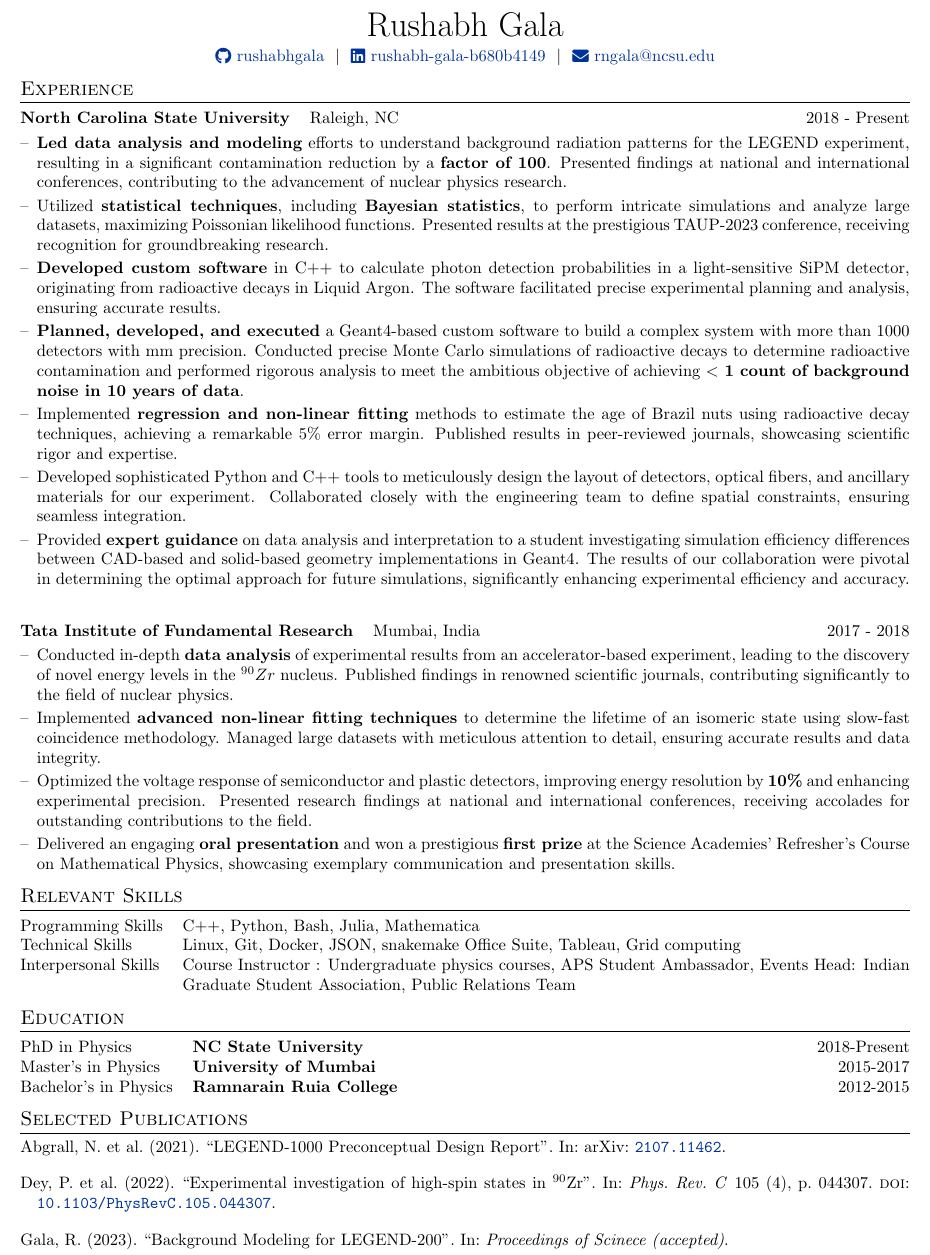
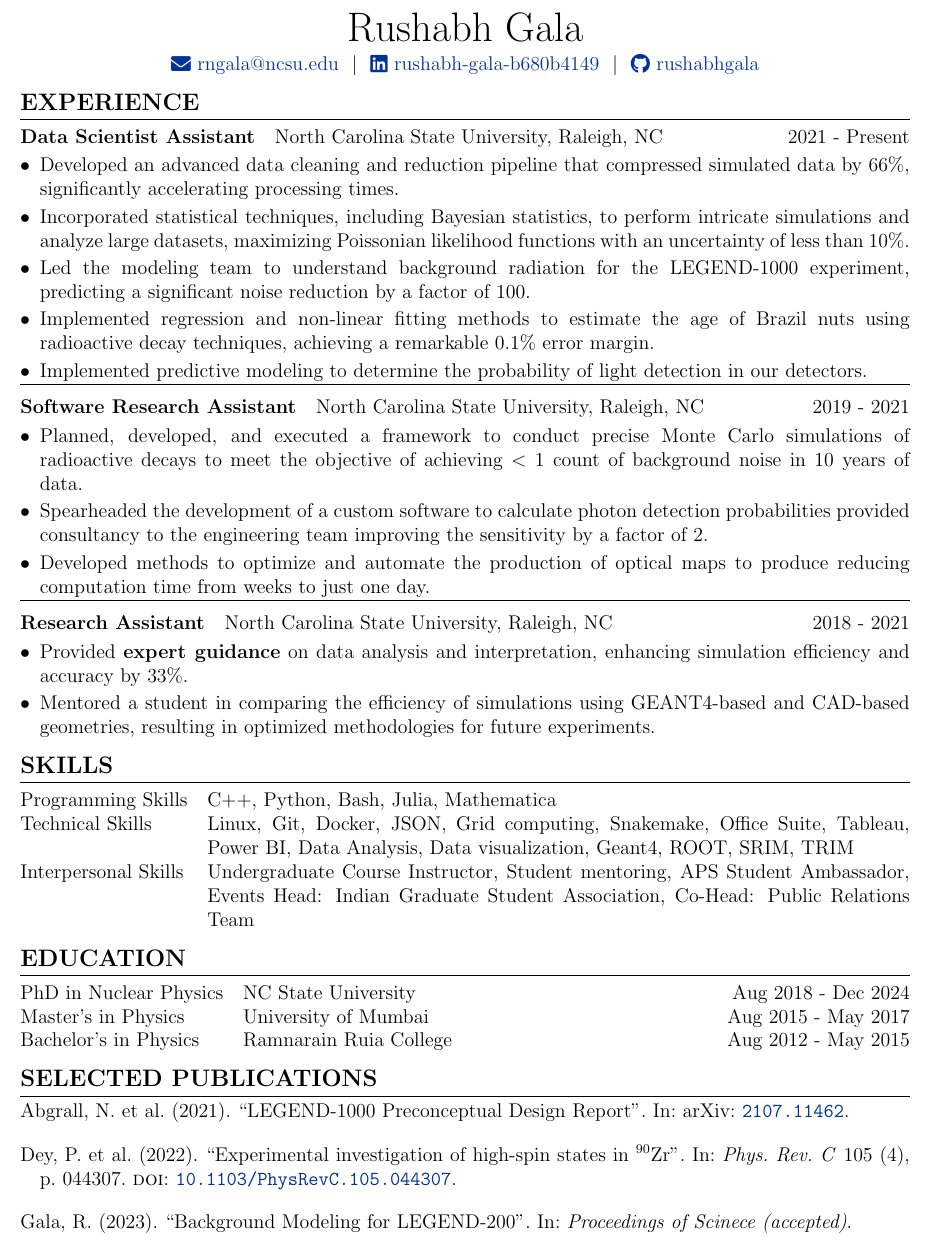
Before and after one commit to rushabhgala/cv, a LaTeX CV (cv.tex): part of the page, cut so that both start at the same text. Compiled offline with pdfLaTeX.

Commit message:
Update cv.tex
august update

```diff
--- a/cv.tex
+++ b/cv.tex
@@ -26,7 +26,7 @@
 %----------------------------------------------------------------------------------------
 
 % article class because we want to fully customize the page and not use a cv template
-\documentclass[a4paper,10pt]{article}
+\documentclass[a4paper,12pt]{article}
 
 %----------------------------------------------------------------------------------------
 %	FONT
@@ -58,7 +58,7 @@
 
 %tabularx environment
 \usepackage{tabularx}
-
+\usepackage{amsmath}
 %for lists within experience section
 \usepackage{enumitem}
 
@@ -117,10 +117,11 @@
 
 \begin{tabularx}{\linewidth}{@{} C @{}}
 \huge{Rushabh Gala} \\[3pt]
-\href{https://github.com/rushabhgala}{\raisebox{-0.05\height}\faGithub\ rushabhgala} \ $|$ \
+\href{mailto:rngala@ncsu.edu}{\raisebox{-0.05\height}\faEnvelope\ rngala@ncsu.edu} \ $|$ \
+%\href{https://github.com/rushabhgala}{\raisebox{-0.05\height}\faGithub\ rushabhgala} \ $|$ \
 \href{https://linkedin.com/in/rushabh-gala-b680b4149/}{\raisebox{-0.05\height}\faLinkedin\ rushabh-gala-b680b4149} \ $|$ \
 %\href{https://rushabh.space}{\raisebox{-0.05\height}\faGlobe \ Website} \ $|$ \
-\href{mailto:rngala@ncsu.edu}{\raisebox{-0.05\height}\faEnvelope \ rngala@ncsu.edu} \\
+\href{https://github.com/rushabhgala}{\raisebox{-0.05\height}\faGithub \ rushabhgala} \\
 %\href{tel:+1-919-633-6594}{\raisebox{-0.05\height}\faMobile \ +1-919-633-6594} \\
 \end{tabularx}
 
@@ -133,61 +134,73 @@
 %Experienced data analyst with a strong background in large-scale data analysis, visualization, modeling, and Monte Carlo simulations. Proficient in interpreting complex datasets and communicating findings to diverse audiences.
 %Experienced data analyst proficient in conducting independent research, with a strong track record of delivering insightful findings and solutions. Skilled in analyzing large datasets, employing sophisticated modeling techniques, and communicating results effectively to diverse audiences.
 %Experience
-\section{Experience}
+\section{\textbf{EXPERIENCE}}
 \begin{tabularx}{\linewidth}{ @{}l r@{} }
-\textbf{North Carolina State University} & Raleigh, NC \hfill 2018 - Present \\[3pt]
+\textbf{Data Scientist Assistant} &North Carolina State University, Raleigh, NC \hfill 2021 - Present \\[3pt]
 \multicolumn{2}{@{}X@{}}{
 \begin{minipage}[t]{\linewidth}
 \begin{itemize}[nosep,after=\strut, leftmargin=1em, itemsep=2pt]
-\item[--] \textbf{Led data analysis and modeling} efforts to understand background radiation patterns for the LEGEND experiment, resulting in a significant contamination reduction by a \textbf{factor of 100}. Presented findings at national and international conferences, contributing to the advancement of nuclear physics research.
-\item[--] Utilized \textbf{statistical techniques}, including \textbf{Bayesian statistics}, to perform intricate simulations and analyze large datasets, maximizing Poissonian likelihood functions. Presented results at the prestigious TAUP-2023 conference, receiving recognition for groundbreaking research.
-\item[--] \textbf{Developed custom software} in C++ to calculate photon detection probabilities in a light-sensitive SiPM detector, originating from radioactive decays in Liquid Argon. The software facilitated precise experimental planning and analysis, ensuring accurate results.
-\item[--] \textbf{Planned, developed, and executed} a Geant4-based custom software to build a complex system with more than 1000 detectors with mm precision. Conducted precise Monte Carlo simulations of radioactive decays to determine radioactive contamination and performed rigorous analysis to meet the ambitious objective of achieving \textbf{$<$ 1 count of background noise in 10 years of data}.
-\item[--] Implemented \textbf{regression and non-linear fitting} methods to estimate the age of Brazil nuts using radioactive decay techniques, achieving a remarkable 5\% error margin. Published results in peer-reviewed journals, showcasing scientific rigor and expertise.
-\item[--] Developed sophisticated Python and C++ tools to meticulously design the layout of detectors, optical fibers, and ancillary materials for our experiment. Collaborated closely with the engineering team to define spatial constraints, ensuring seamless integration.
-\item[--] Provided \textbf{expert guidance} on data analysis and interpretation to a student investigating simulation efficiency differences between CAD-based and solid-based geometry implementations in Geant4. The results of our collaboration were pivotal in determining the optimal approach for future simulations, significantly enhancing experimental efficiency and accuracy.
+\item[$\bullet$] Developed an advanced data cleaning and reduction pipeline that compressed simulated data by 66\%, significantly accelerating processing times.
+\item[$\bullet$] Incorporated statistical techniques, including Bayesian statistics, to perform intricate simulations and analyze large datasets, maximizing Poissonian likelihood functions with an uncertainty of less than 10\%.
+\item[$\bullet$] Led the modeling team to understand background radiation for the LEGEND-1000 experiment, predicting a significant noise reduction by a factor of 100.
+\item[$\bullet$] Implemented regression and non-linear fitting methods to estimate the age of Brazil nuts using radioactive decay techniques, achieving a remarkable 0.1\% error margin.
+\item[$\bullet$] Implemented predictive modeling to determine the probability of light detection in our detectors.
 \end{itemize}
 \end{minipage}
 }
 \end{tabularx}
 
+\hrule
 \begin{tabularx}{\linewidth}{ @{}l r@{} }
-\textbf{Tata Institute of Fundamental Research} & Mumbai, India \hfill 2017 - 2018 \\[3pt]
+\textbf{Software Research Assistant} &North Carolina State University, Raleigh, NC \hfill 2019 - 2021 \\[3pt]
 \multicolumn{2}{@{}X@{}}{
 \begin{minipage}[t]{\linewidth}
 \begin{itemize}[nosep,after=\strut, leftmargin=1em, itemsep=2pt]
-\item[--] Conducted in-depth \textbf{data analysis} of experimental results from an accelerator-based experiment, leading to the discovery of novel energy levels in the $^{90}Zr$ nucleus. Published findings in renowned scientific journals, contributing significantly to the field of nuclear physics.
-\item[--] Implemented \textbf{advanced non-linear fitting techniques} to determine the lifetime of an isomeric state using slow-fast coincidence methodology. Managed large datasets with meticulous attention to detail, ensuring accurate results and data integrity.
-\item[--] Optimized the voltage response of semiconductor and plastic detectors, improving energy resolution by \textbf{10\%} and enhancing experimental precision. Presented research findings at national and international conferences, receiving accolades for outstanding contributions to the field.
-\item[--] Delivered an engaging \textbf{oral presentation} and won a prestigious \textbf{first prize} at the Science Academies’ Refresher’s Course on Mathematical Physics, showcasing exemplary communication and presentation skills.
+\item[$\bullet$] Planned, developed, and executed a framework to conduct precise Monte Carlo simulations of radioactive decays to meet the objective of achieving $<$ 1 count of background noise in 10 years of data.
+\item[$\bullet$] Spearheaded the development of a custom software to calculate photon detection probabilities provided consultancy to the engineering team improving the sensitivity by a factor of 2.
+\item [$\bullet$] Developed methods to optimize and automate the production of optical maps to produce reducing computation time from weeks to just one day.
 \end{itemize}
 \end{minipage}
 }
 \end{tabularx}
+
+\hrule
+\begin{tabularx}{\linewidth}{ @{}l r@{} }
+\textbf{Research Assistant} &North Carolina State University, Raleigh, NC \hfill 2018 - 2021 \\[3pt]
+\multicolumn{2}{@{}X@{}}{
+\begin{minipage}[t]{\linewidth}
+\begin{itemize}[nosep,after=\strut, leftmargin=1em, itemsep=2pt]
+\item[$\bullet$] Provided \textbf{expert guidance} on data analysis and interpretation,  enhancing simulation efficiency and accuracy by 33\%.
+\item[$\bullet$] Mentored a student in comparing the efficiency of simulations using GEANT4-based and CAD-based geometries, resulting in optimized methodologies for future experiments.
+\end{itemize}
+\end{minipage}
+}
+\end{tabularx}
+
 %----------------------------------------------------------------------------------------
 %	SKILLS
 %----------------------------------------------------------------------------------------
-\section{Relevant Skills}
+\section{\textbf{SKILLS}}
 \begin{tabularx}{\linewidth}{@{}l X@{}}
 Programming Skills &  \normalsize{C++, Python, Bash, Julia, Mathematica}\\
-Technical Skills & \normalsize{Linux, Git, Docker, JSON, snakemake Office Suite, Tableau, Grid computing}\\
+Technical Skills & \normalsize{Linux, Git, Docker, JSON, Grid computing, Snakemake, Office Suite, Tableau, Power BI, Data Analysis, Data visualization, Geant4, ROOT, SRIM, TRIM}\\
 %Technical Skills  &  \normalsize{Data analysis, modeling, visualization, and presentation}\\
-Interpersonal Skills  &  \normalsize{Course Instructor : Undergraduate physics courses, APS Student Ambassador, Events Head: Indian Graduate Student Association, Public Relations Team}
+Interpersonal Skills  &  \normalsize{Undergraduate Course Instructor, Student mentoring, APS Student Ambassador, Events Head: Indian Graduate Student Association, Co-Head: Public Relations Team}
 \end{tabularx}
 %----------------------------------------------------------------------------------------
 %	EDUCATION
 %----------------------------------------------------------------------------------------
-\section{Education}
+\section{\textbf{EDUCATION}}
 \begin{tabularx}{\linewidth}{@{}l X@{}}
-PhD in Physics & \textbf{NC State University} \hfill 2018-Present \\
-Master's in Physics & \textbf{University of Mumbai} \hfill 2015-2017 \\
-Bachelor's in Physics & \textbf{Ramnarain Ruia College} \hfill  2012-2015 \\
+PhD in Nuclear Physics & NC State University \hfill Aug 2018 - Dec 2024 \\
+Master's in Physics & University of Mumbai \hfill Aug 2015 - May 2017 \\
+Bachelor's in Physics & Ramnarain Ruia College \hfill  Aug 2012 - May 2015 \\
 \end{tabularx}
 
 %----------------------------------------------------------------------------------------
 %	SELECTED PUBLICATIONS
 %----------------------------------------------------------------------------------------
-\section{Selected Publications}
+\section{\textbf{SELECTED PUBLICATIONS}}
 \begin{refsection}[citations.bib]
 \nocite{*}
 \printbibliography[heading=none]
```
